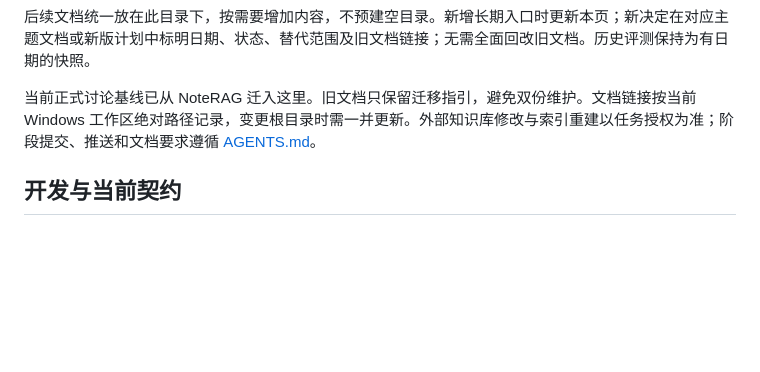
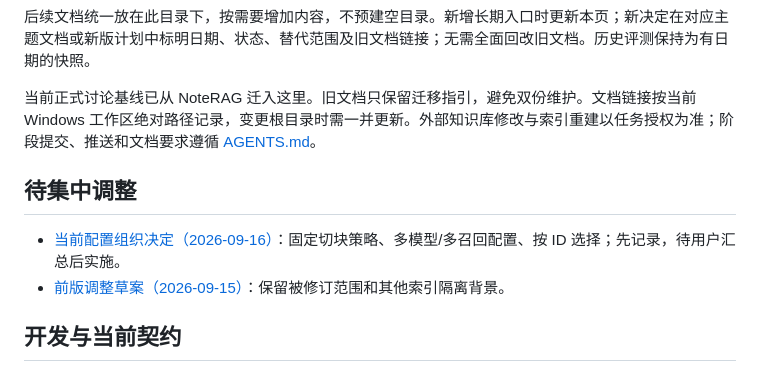
Before and after one commit to HuanHuanHuanFFF/Echo, a Markdown page: docs/README.md, the part around one of its changes. Rendered like a GitHub page; blank space fills up the shorter version.

```diff
--- a/docs/README.md
+++ b/docs/README.md
@@ -29,6 +29,11 @@ Echo 是面向个人 Markdown 知识库的 TypeScript＋SQLite 检索 MCP。前
 
 当前正式讨论基线已从 NoteRAG 迁入这里。旧文档只保留迁移指引，避免双份维护。文档链接按当前 Windows 工作区绝对路径记录，变更根目录时需一并更新。外部知识库修改与索引重建以任务授权为准；阶段提交、推送和文档要求遵循 [AGENTS.md](../AGENTS.md)。
 
+## 待集中调整
+
+- [当前配置组织决定（2026-09-16）](project/2026-09-16-configuration-decisions.md)：固定切块策略、多模型/多召回配置、按 ID 选择；先记录，待用户汇总后实施。
+- [前版调整草案（2026-09-15）](project/2026-09-15-pending-adjustments.md)：保留被修订范围和其他索引隔离背景。
+
 ## 开发与当前契约
 
 - [阶段 1 工程基础验收](development/phase-01-foundation.md)
```
Also changed, not shown: other parts of docs/README.md (+1 -1 lines), docs/project/2026-09-15-pending-adjustments.md (added, +124 -0 lines), docs/project/2026-09-16-configuration-decisions.md (added, +226 -0 lines).
